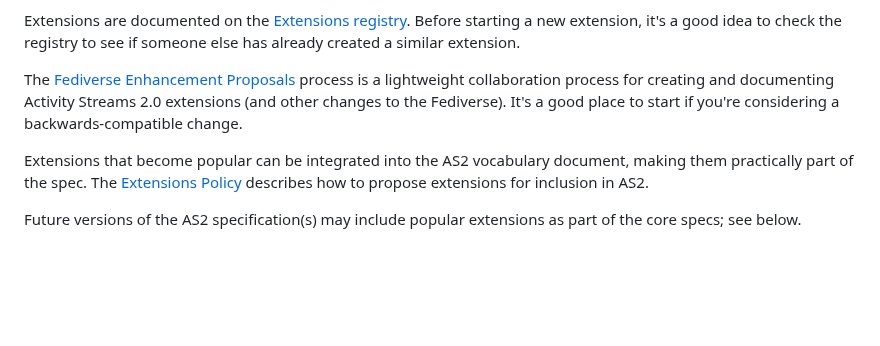
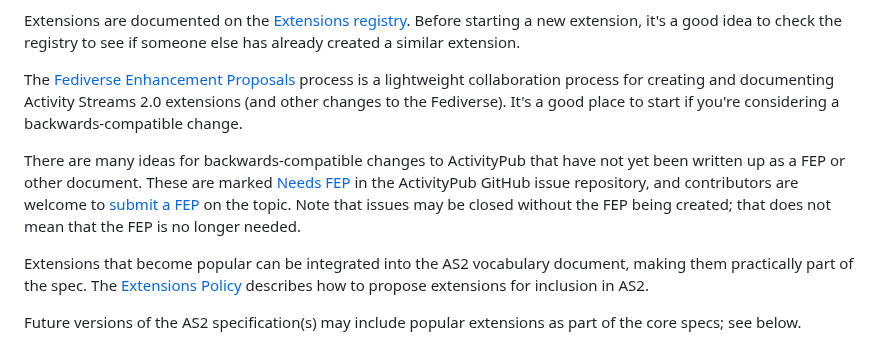
Before and after one commit to w3c/activitystreams, a Markdown page: README.md, the part around the change. Drawn GitHub-style; blank space fills up the shorter version.

```diff
--- a/README.md
+++ b/README.md
@@ -83,6 +83,8 @@ Extensions are documented on the [Extensions registry](https://www.w3.org/wiki/A
 
 The [Fediverse Enhancement Proposals](https://codeberg.org/fediverse/fep) process is a lightweight collaboration process for creating and documenting Activity Streams 2.0 extensions (and other changes to the Fediverse). It's a good place to start if you're considering a backwards-compatible change.
 
+There are many ideas for backwards-compatible changes to ActivityPub that have not yet been written up as a FEP or other document. These are marked [Needs FEP](https://github.com/w3c/activitystreams/issues?q=is%3Aopen+is%3Aissue+label%3A%22needs-fep%22) in the ActivityPub GitHub issue repository, and contributors are welcome to [submit a FEP](https://codeberg.org/fediverse/fep/src/branch/main#submitting-a-fep) on the topic. Note that issues may be closed without the FEP being created; that does not mean that the FEP is no longer needed.
+
 Extensions that become popular can be integrated into the AS2 vocabulary document, making them practically part of the spec. The [Extensions Policy](https://swicg.github.io/extensions-policy/) describes how to propose extensions for inclusion in AS2.
 
 Future versions of the AS2 specification(s) may include popular extensions as part of the core specs; see below.
```
